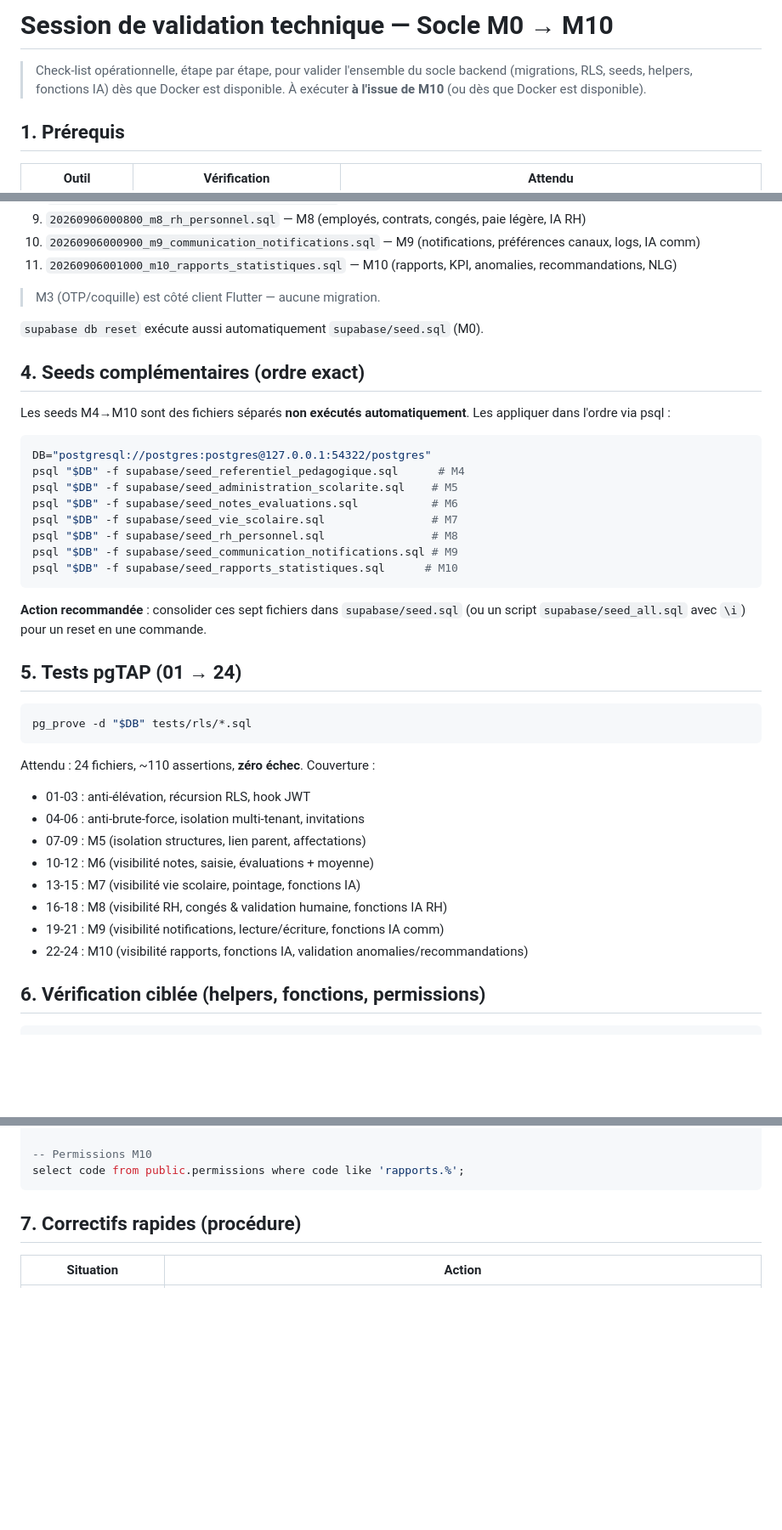
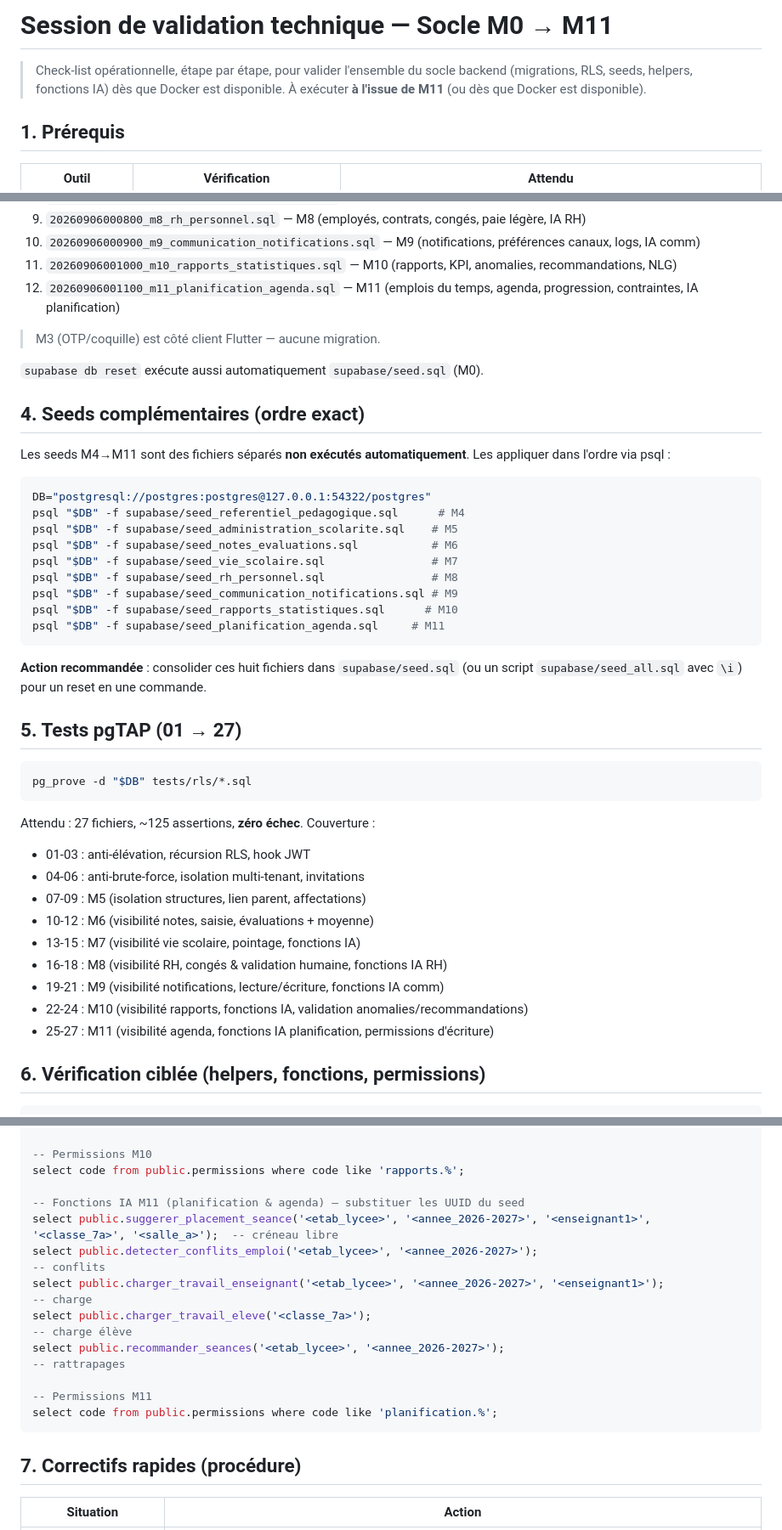
Before and after one commit to TamataDelamou/EcoShop, a Markdown page: docs/SESSION_VALIDATION_TECHNIQUE.md, 3 parts joined by grey strips. Shown at 85% size. Rendered like a GitHub page; blank space fills up the shorter version.

Commit message:
docs: integrer M11 dans la check-list Docker

````diff
--- a/docs/SESSION_VALIDATION_TECHNIQUE.md
+++ b/docs/SESSION_VALIDATION_TECHNIQUE.md
@@ -1,8 +1,8 @@
-# Session de validation technique — Socle M0 → M10
+# Session de validation technique — Socle M0 → M11
 
 > Check-list opérationnelle, étape par étape, pour valider l'ensemble du socle
 > backend (migrations, RLS, seeds, helpers, fonctions IA) dès que Docker est
-> disponible. À exécuter **à l'issue de M10** (ou dès que Docker est disponible).
+> disponible. À exécuter **à l'issue de M11** (ou dès que Docker est disponible).
 
 ## 1. Prérequis
 
@@ -48,6 +48,7 @@ Applique dans l'ordre lexicographique du dossier `supabase/migrations/` :
 9. `20260906000800_m8_rh_personnel.sql` — M8 (employés, contrats, congés, paie légère, IA RH)
 10. `20260906000900_m9_communication_notifications.sql` — M9 (notifications, préférences canaux, logs, IA comm)
 11. `20260906001000_m10_rapports_statistiques.sql` — M10 (rapports, KPI, anomalies, recommandations, NLG)
+12. `20260906001100_m11_planification_agenda.sql` — M11 (emplois du temps, agenda, progression, contraintes, IA planification)
 
 > M3 (OTP/coquille) est côté client Flutter — aucune migration.
 
@@ -55,7 +56,7 @@ Applique dans l'ordre lexicographique du dossier `supabase/migrations/` :
 
 ## 4. Seeds complémentaires (ordre exact)
 
-Les seeds M4→M10 sont des fichiers séparés **non exécutés automatiquement**.
+Les seeds M4→M11 sont des fichiers séparés **non exécutés automatiquement**.
 Les appliquer dans l'ordre via psql :
 
 ```bash
@@ -67,18 +68,19 @@ psql "$DB" -f supabase/seed_vie_scolaire.sql                # M7
 psql "$DB" -f supabase/seed_rh_personnel.sql                # M8
 psql "$DB" -f supabase/seed_communication_notifications.sql # M9
 psql "$DB" -f supabase/seed_rapports_statistiques.sql      # M10
+psql "$DB" -f supabase/seed_planification_agenda.sql     # M11
 ```
 
-**Action recommandée** : consolider ces sept fichiers dans `supabase/seed.sql`
+**Action recommandée** : consolider ces huit fichiers dans `supabase/seed.sql`
 (ou un script `supabase/seed_all.sql` avec `\i`) pour un reset en une commande.
 
-## 5. Tests pgTAP (01 → 24)
+## 5. Tests pgTAP (01 → 27)
 
 ```bash
 pg_prove -d "$DB" tests/rls/*.sql
 ```
 
-Attendu : 24 fichiers, ~110 assertions, **zéro échec**. Couverture :
+Attendu : 27 fichiers, ~125 assertions, **zéro échec**. Couverture :
 
 - 01-03 : anti-élévation, récursion RLS, hook JWT
 - 04-06 : anti-brute-force, isolation multi-tenant, invitations
@@ -88,6 +90,7 @@ Attendu : 24 fichiers, ~110 assertions, **zéro échec**. Couverture :
 - 16-18 : M8 (visibilité RH, congés & validation humaine, fonctions IA RH)
 - 19-21 : M9 (visibilité notifications, lecture/écriture, fonctions IA comm)
 - 22-24 : M10 (visibilité rapports, fonctions IA, validation anomalies/recommandations)
+- 25-27 : M11 (visibilité agenda, fonctions IA planification, permissions d'écriture)
 
 ## 6. Vérification ciblée (helpers, fonctions, permissions)
 
@@ -139,6 +142,16 @@ select public.generer_resume_executif('<etab_lycee>', '<annee_2026-2027>');
 
 -- Permissions M10
 select code from public.permissions where code like 'rapports.%';
+
+-- Fonctions IA M11 (planification & agenda) — substituer les UUID du seed
+select public.suggerer_placement_seance('<etab_lycee>', '<annee_2026-2027>', '<enseignant1>', '<classe_7a>', '<salle_a>');  -- créneau libre
+select public.detecter_conflits_emploi('<etab_lycee>', '<annee_2026-2027>');                                                -- conflits
+select public.charger_travail_enseignant('<etab_lycee>', '<annee_2026-2027>', '<enseignant1>');                            -- charge
+select public.charger_travail_eleve('<classe_7a>');                                                                         -- charge élève
+select public.recommander_seances('<etab_lycee>', '<annee_2026-2027>');                                                     -- rattrapages
+
+-- Permissions M11
+select code from public.permissions where code like 'planification.%';
 ```
 
 ## 7. Correctifs rapides (procédure)
````
Also changed, not shown: other parts of docs/SESSION_VALIDATION_TECHNIQUE.md (+5 -4 lines).
